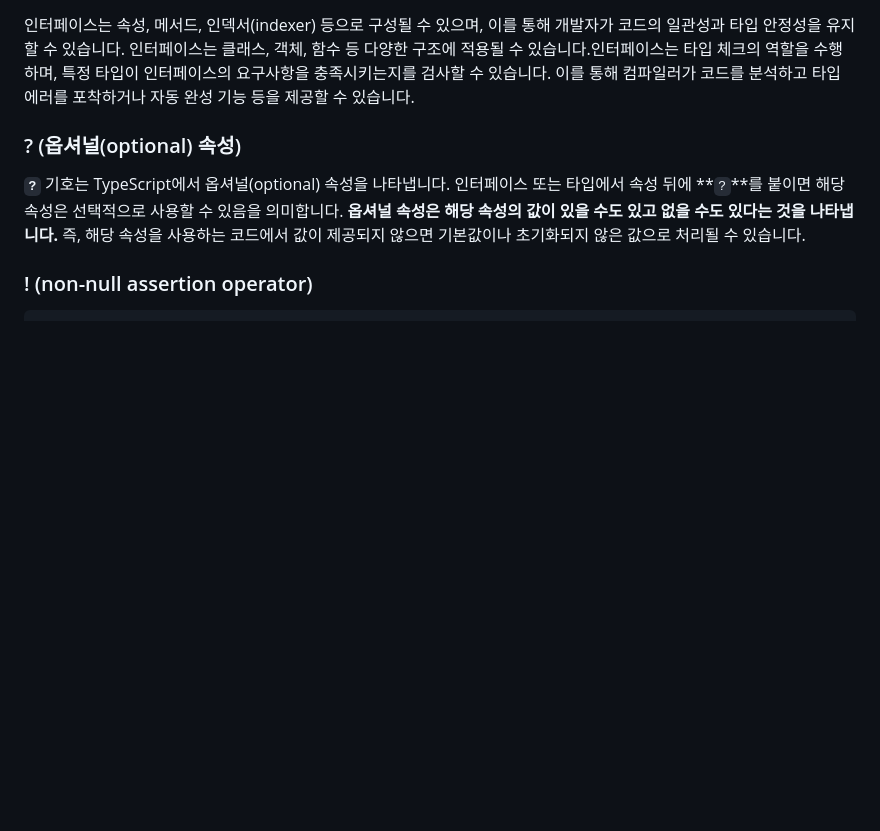
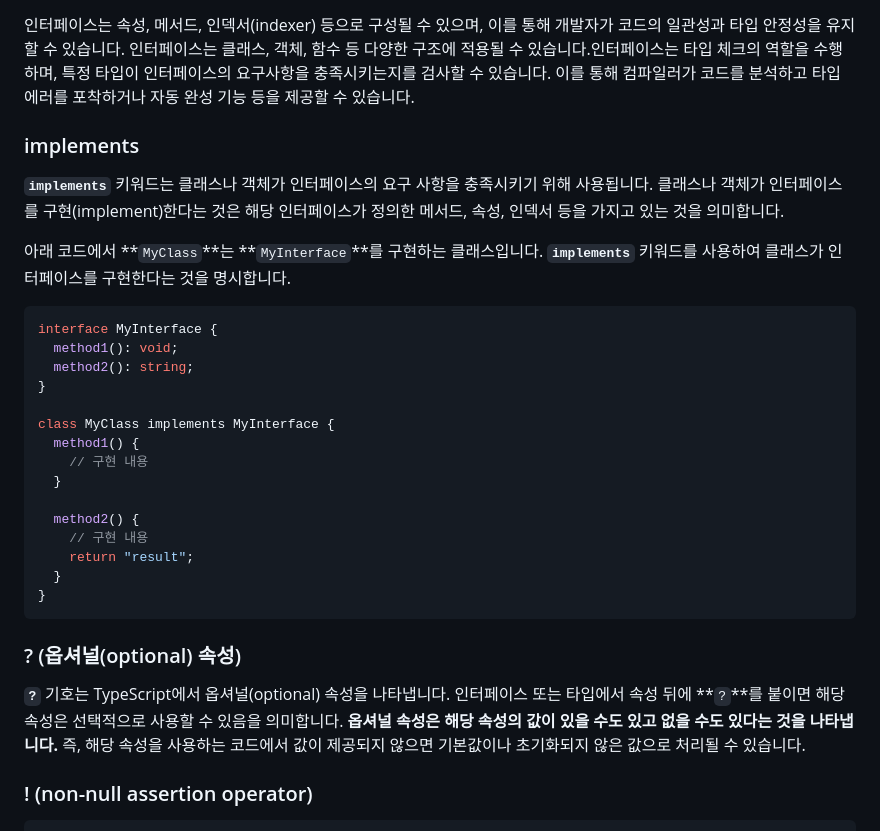
Before and after one commit to moonyoungchu/drag-and-drop-typescript, a Markdown page: README.md, the part around the change. Drawn GitHub-style; blank space fills up the shorter version.

Commit message:
docs: readme 수정

````diff
--- a/README.md
+++ b/README.md
@@ -111,6 +111,32 @@ interface Validatable {
 
 인터페이스는 속성, 메서드, 인덱서(indexer) 등으로 구성될 수 있으며, 이를 통해 개발자가 코드의 일관성과 타입 안정성을 유지할 수 있습니다. 인터페이스는 클래스, 객체, 함수 등 다양한 구조에 적용될 수 있습니다.인터페이스는 타입 체크의 역할을 수행하며, 특정 타입이 인터페이스의 요구사항을 충족시키는지를 검사할 수 있습니다. 이를 통해 컴파일러가 코드를 분석하고 타입 에러를 포착하거나 자동 완성 기능 등을 제공할 수 있습니다.
 
+
+</br>
+
+### implements
+
+**`implements`** 키워드는 클래스나 객체가 인터페이스의 요구 사항을 충족시키기 위해 사용됩니다. 클래스나 객체가 인터페이스를 구현(implement)한다는 것은 해당 인터페이스가 정의한 메서드, 속성, 인덱서 등을 가지고 있는 것을 의미합니다.
+
+아래 코드에서 **`MyClass`**는 **`MyInterface`**를 구현하는 클래스입니다. **`implements`** 키워드를 사용하여 클래스가 인터페이스를 구현한다는 것을 명시합니다.
+
+```tsx
+interface MyInterface {
+  method1(): void;
+  method2(): string;
+}
+
+class MyClass implements MyInterface {
+  method1() {
+    // 구현 내용
+  }
+
+  method2() {
+    // 구현 내용
+    return "result";
+  }
+}
+```
 
 
 </br>
````
